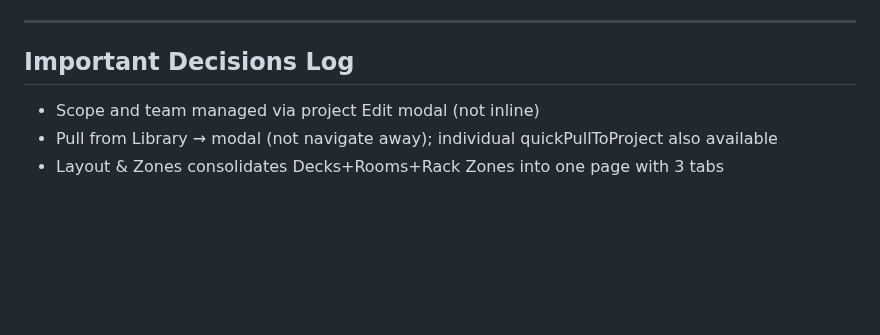
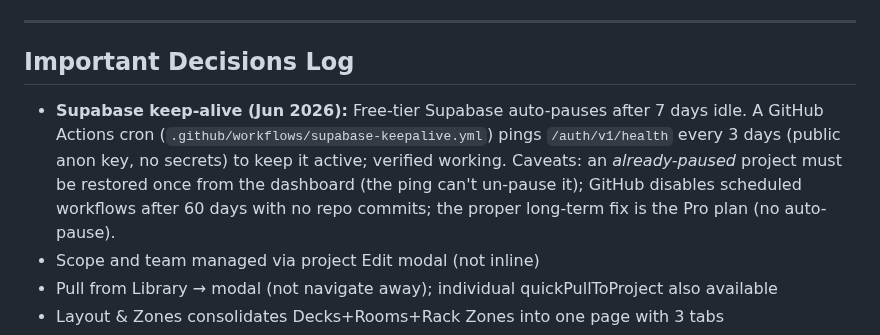
Before and after one commit to owstshane/Smart-Specification-Platform, a Markdown page: CLAUDE.md, the part around the change. Rendered like a GitHub page; blank space fills up the shorter version.

Commit message:
Docs: note Supabase keep-alive cron + caveats
Co-Authored-By: Claude Opus 4.8 <noreply@anthropic.com>

```diff
--- a/CLAUDE.md
+++ b/CLAUDE.md
@@ -235,6 +235,7 @@ AVoIP role is a simple demand/supply headcount in Zone Summary — no port-level
 ---
 
 ## Important Decisions Log
+- **Supabase keep-alive (Jun 2026):** Free-tier Supabase auto-pauses after 7 days idle. A GitHub Actions cron (`.github/workflows/supabase-keepalive.yml`) pings `/auth/v1/health` every 3 days (public anon key, no secrets) to keep it active; verified working. Caveats: an *already-paused* project must be restored once from the dashboard (the ping can't un-pause it); GitHub disables scheduled workflows after 60 days with no repo commits; the proper long-term fix is the Pro plan (no auto-pause).
 - Scope and team managed via project Edit modal (not inline)
 - Pull from Library → modal (not navigate away); individual quickPullToProject also available
 - Layout & Zones consolidates Decks+Rooms+Rack Zones into one page with 3 tabs
```
